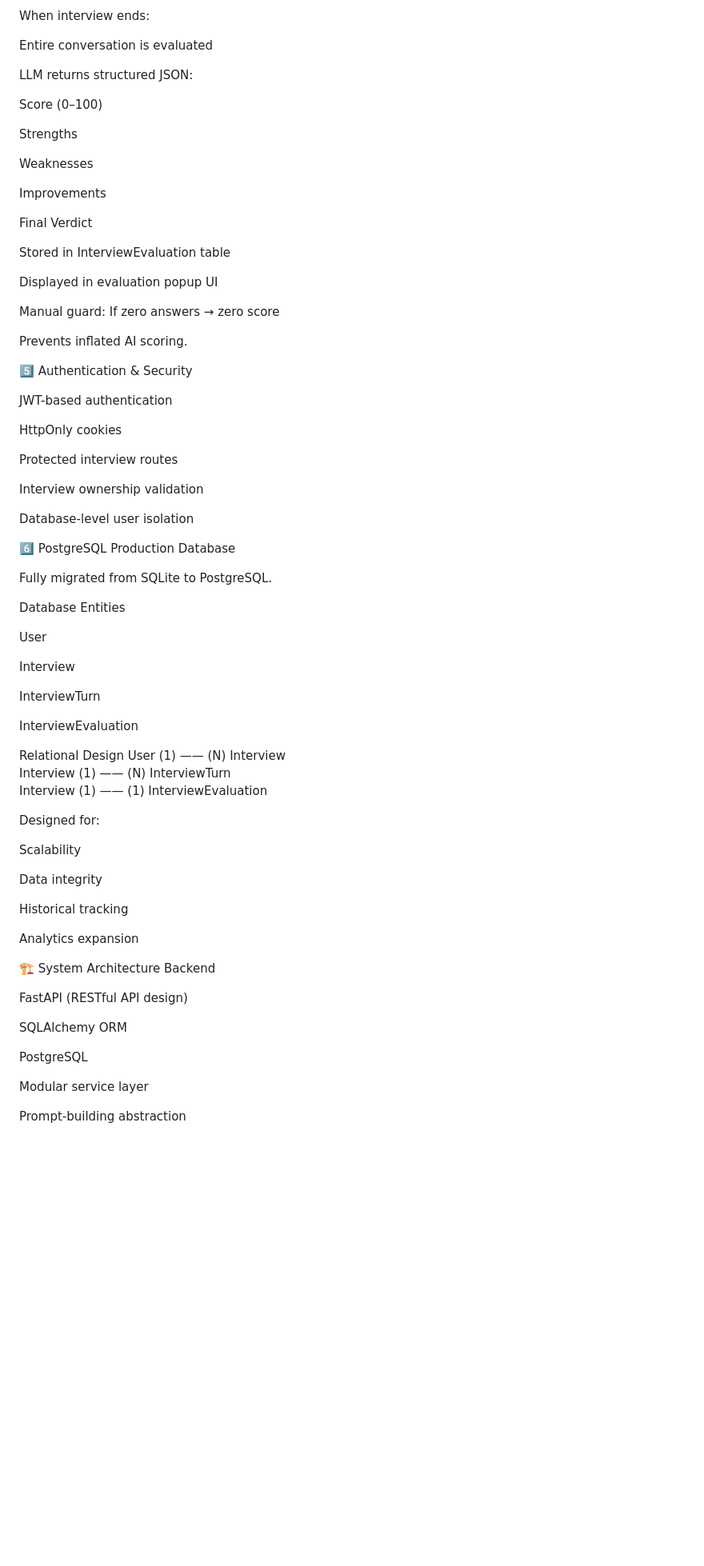
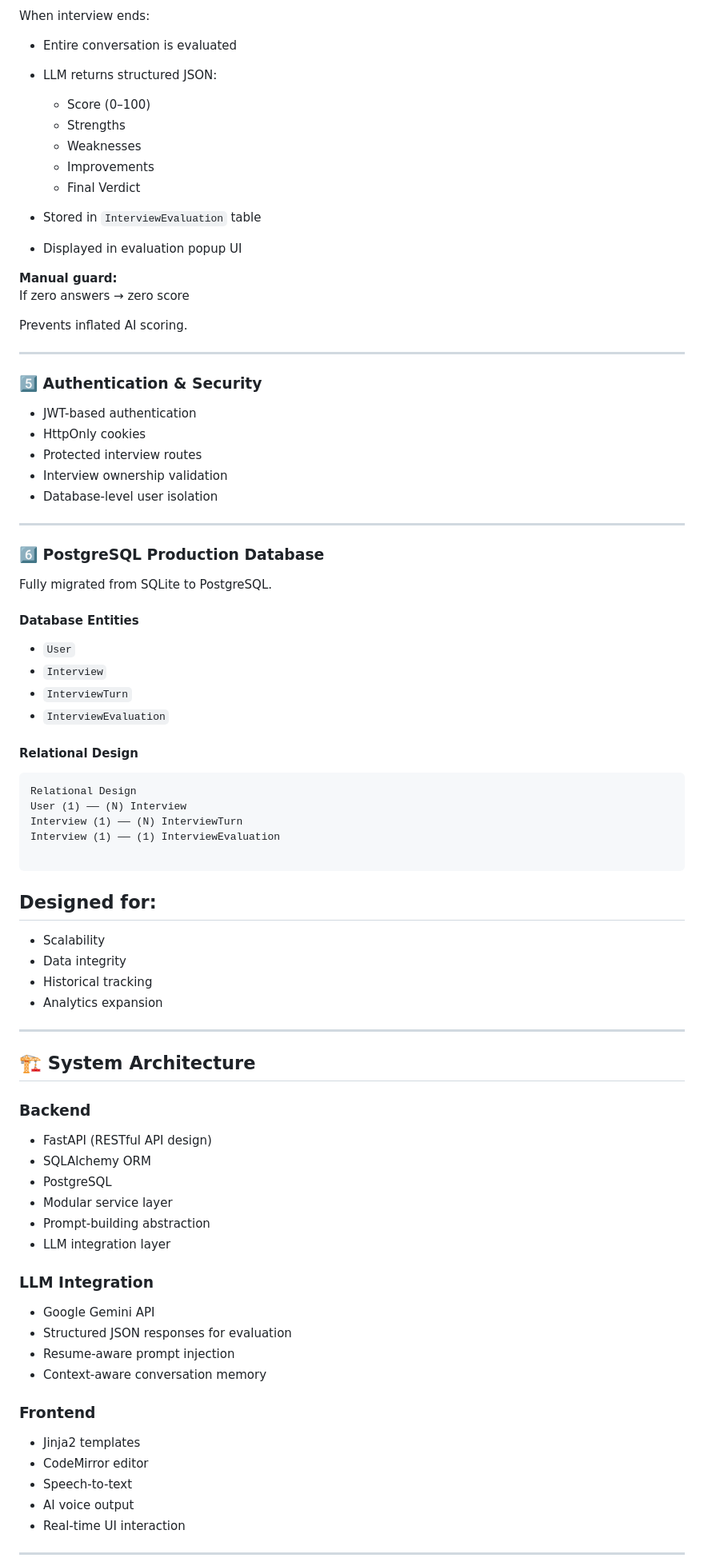
Before and after one commit to harshraj0049/nexthire-ai-interview-platform, a Markdown page: README.md, the part around one of its changes. Shown at 80% size. Rendered like a GitHub page; blank space fills up the shorter version.

````diff
--- a/README.md
+++ b/README.md
@@ -93,81 +79,89 @@ Discussion-based technical flow
 
 When interview ends:
 
-Entire conversation is evaluated
+- Entire conversation is evaluated
+- LLM returns structured JSON:
+  - Score (0–100)
+  - Strengths
+  - Weaknesses
+  - Improvements
+  - Final Verdict
 
-LLM returns structured JSON:
+- Stored in `InterviewEvaluation` table
+- Displayed in evaluation popup UI
 
-Score (0–100)
-
-Strengths
-
-Weaknesses
-
-Improvements
-
-Final Verdict
-
-Stored in InterviewEvaluation table
-
-Displayed in evaluation popup UI
-
-Manual guard:
+**Manual guard:**
 If zero answers → zero score
 
 Prevents inflated AI scoring.
 
-5️⃣ Authentication & Security
+---
 
-JWT-based authentication
+### 5️⃣ Authentication & Security
 
-HttpOnly cookies
+- JWT-based authentication
+- HttpOnly cookies
+- Protected interview routes
+- Interview ownership validation
+- Database-level user isolation
 
-Protected interview routes
+---
 
-Interview ownership validation
-
-Database-level user isolation
-
-6️⃣ PostgreSQL Production Database
+### 6️⃣ PostgreSQL Production Database
 
 Fully migrated from SQLite to PostgreSQL.
 
-Database Entities
+#### Database Entities
 
-User
+- `User`
+- `Interview`
+- `InterviewTurn`
+- `InterviewEvaluation`
 
-Interview
+#### Relational Design
 
-InterviewTurn
-
-InterviewEvaluation
-
+```
 Relational Design
 User (1) —— (N) Interview
 Interview (1) —— (N) InterviewTurn
 Interview (1) —— (1) InterviewEvaluation
 
+```
 
-Designed for:
+## Designed for:
 
-Scalability
+- Scalability
+- Data integrity
+- Historical tracking
+- Analytics expansion
 
-Data integrity
+---
 
-Historical tracking
+## 🏗 System Architecture
 
-Analytics expansion
+### Backend
 
-🏗 System Architecture
-Backend
+- FastAPI (RESTful API design)
+- SQLAlchemy ORM
+- PostgreSQL
+- Modular service layer
+- Prompt-building abstraction
+- LLM integration layer
 
-FastAPI (RESTful API design)
+### LLM Integration
 
-SQLAlchemy ORM
+- Google Gemini API
+- Structured JSON responses for evaluation
+- Resume-aware prompt injection
+- Context-aware conversation memory
 
-PostgreSQL
+### Frontend
 
-Modular service layer
+- Jinja2 templates
+- CodeMirror editor
+- Speech-to-text
+- AI voice output
+- Real-time UI interaction
 
-Prompt-building abstraction
+---
 
````
Also changed, not shown: other parts of README.md (+118 -181 lines).
